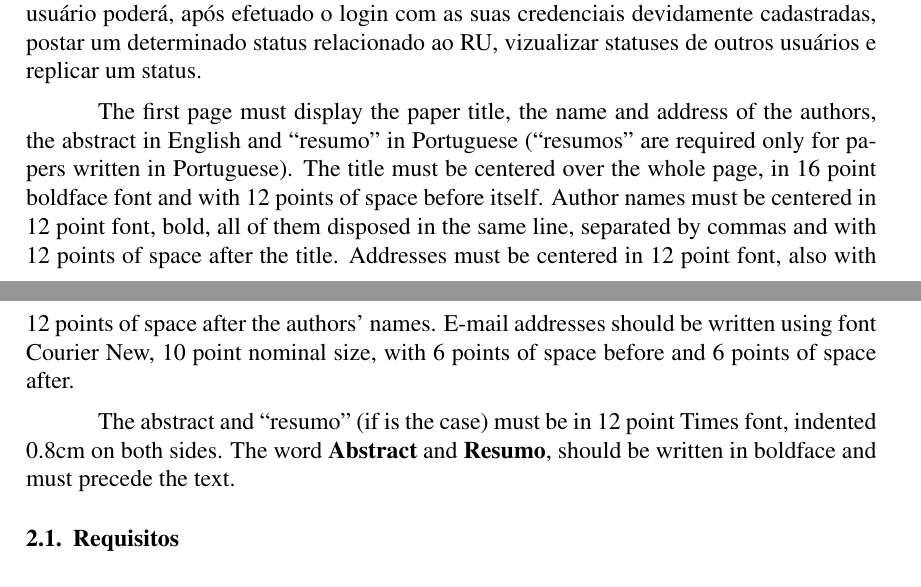
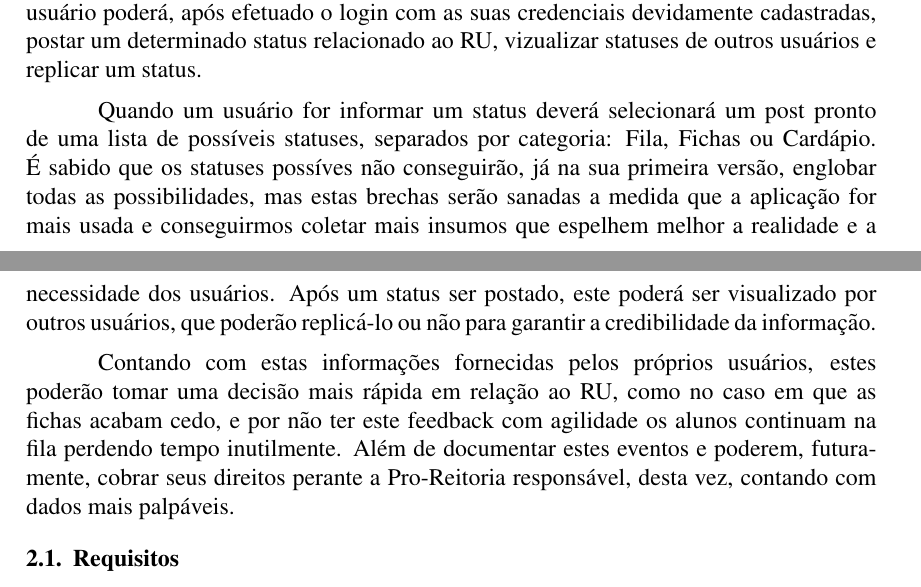
Before and after one commit to niltonvasques/micro-twit-ru, a LaTeX paper (sbc-template.tex): two parts of pages 1 and 2 of 4, joined at a grey line, cut so that both start at the same text. Compiled offline with pdfLaTeX; the source files are stored in an older character set and shown here as Unicode.

Commit message:
Escrita a parte inicial da sessão 2 faltando as subsessões 2.1 2.2 e 2.3

```diff
--- a/sbc-template.tex
+++ b/sbc-template.tex
@@ -63,20 +63,19 @@ aos eventos que diz respeito ao Restaurante Universitário da UFBA (RU). Um usu
 após efetuado o login com as suas credenciais devidamente cadastradas, postar um determinado
 status relacionado ao RU, vizualizar statuses de outros usuários e replicar um status.
 
-The first page must display the paper title, the name and address of the
-authors, the abstract in English and ``resumo'' in Portuguese (``resumos'' are
-required only for papers written in Portuguese). The title must be centered
-over the whole page, in 16 point boldface font and with 12 points of space
-before itself. Author names must be centered in 12 point font, bold, all of
-them disposed in the same line, separated by commas and with 12 points of
-space after the title. Addresses must be centered in 12 point font, also with
-12 points of space after the authors' names. E-mail addresses should be
-written using font Courier New, 10 point nominal size, with 6 points of space
-before and 6 points of space after.
+Quando um usuário for informar um status deverá selecionará um post pronto de uma lista de possíveis
+statuses, separados por categoria: Fila, Fichas ou Cardápio. É sabido que os statuses possíves não
+conseguirão, já na sua primeira versão, englobar todas as possibilidades, mas estas brechas
+serão sanadas a medida que a aplicação for mais usada e conseguirmos coletar mais insumos que
+espelhem melhor a realidade e a necessidade dos usuários. Após um status ser postado, este poderá
+ser visualizado por outros usuários, que poderão replicá-lo ou não para garantir a credibilidade
+da informação.
 
-The abstract and ``resumo'' (if is the case) must be in 12 point Times font,
-indented 0.8cm on both sides. The word \textbf{Abstract} and \textbf{Resumo},
-should be written in boldface and must precede the text.
+Contando com estas informações fornecidas pelos próprios usuários, estes poderão tomar uma decisão
+mais rápida em relação ao RU, como no caso em que as fichas acabam cedo, e por não ter este feedback
+com agilidade os alunos continuam na fila perdendo tempo inutilmente. Além de documentar estes eventos
+e poderem, futuramente, cobrar seus direitos perante a Pro-Reitoria responsável, desta vez, contando
+com dados mais palpáveis.
 
 \subsection{Requisitos}
 
```
Also changed, not shown: sbc-template.pdf, sbc_template.pdf (deleted), 2 other files.
